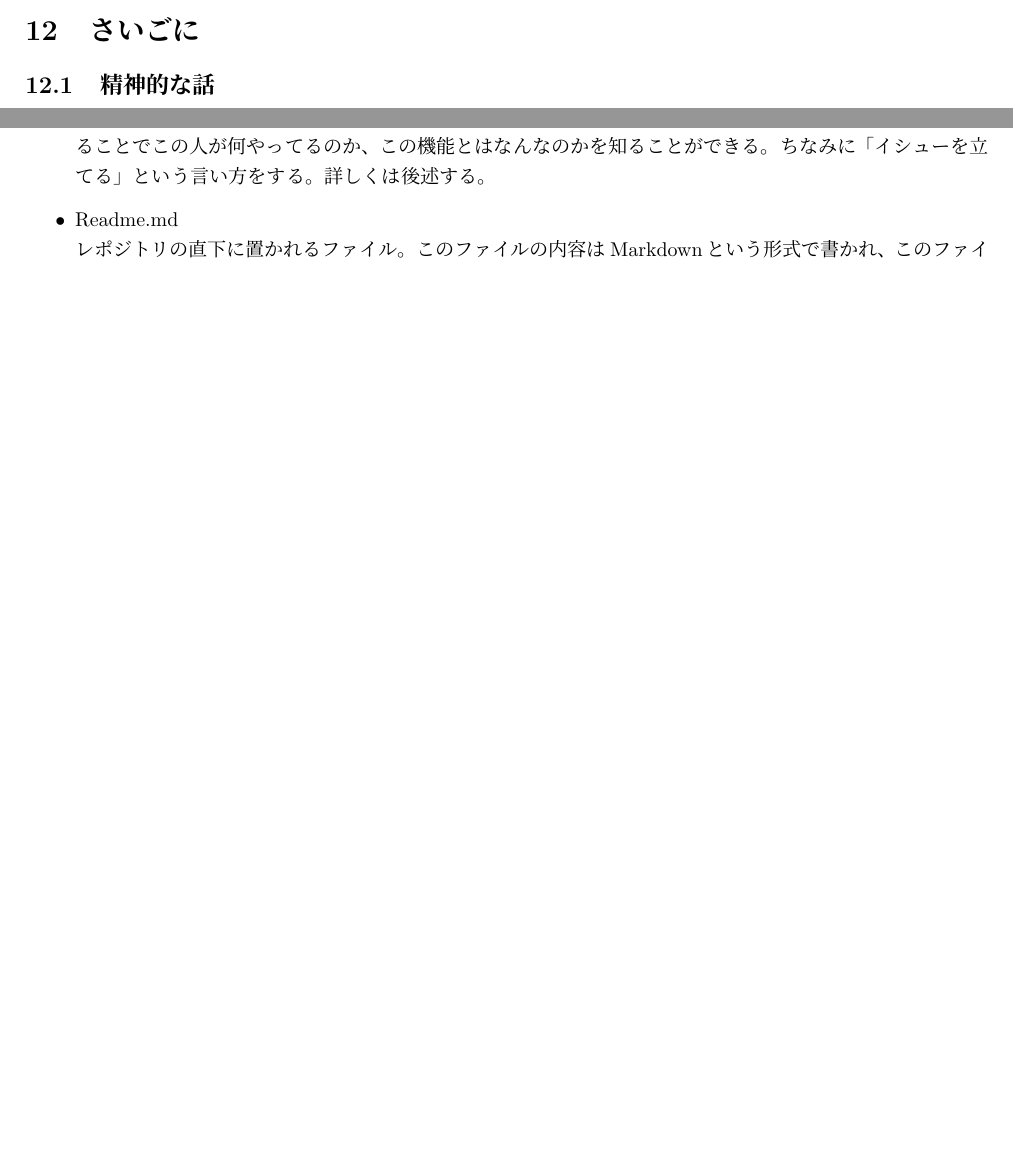
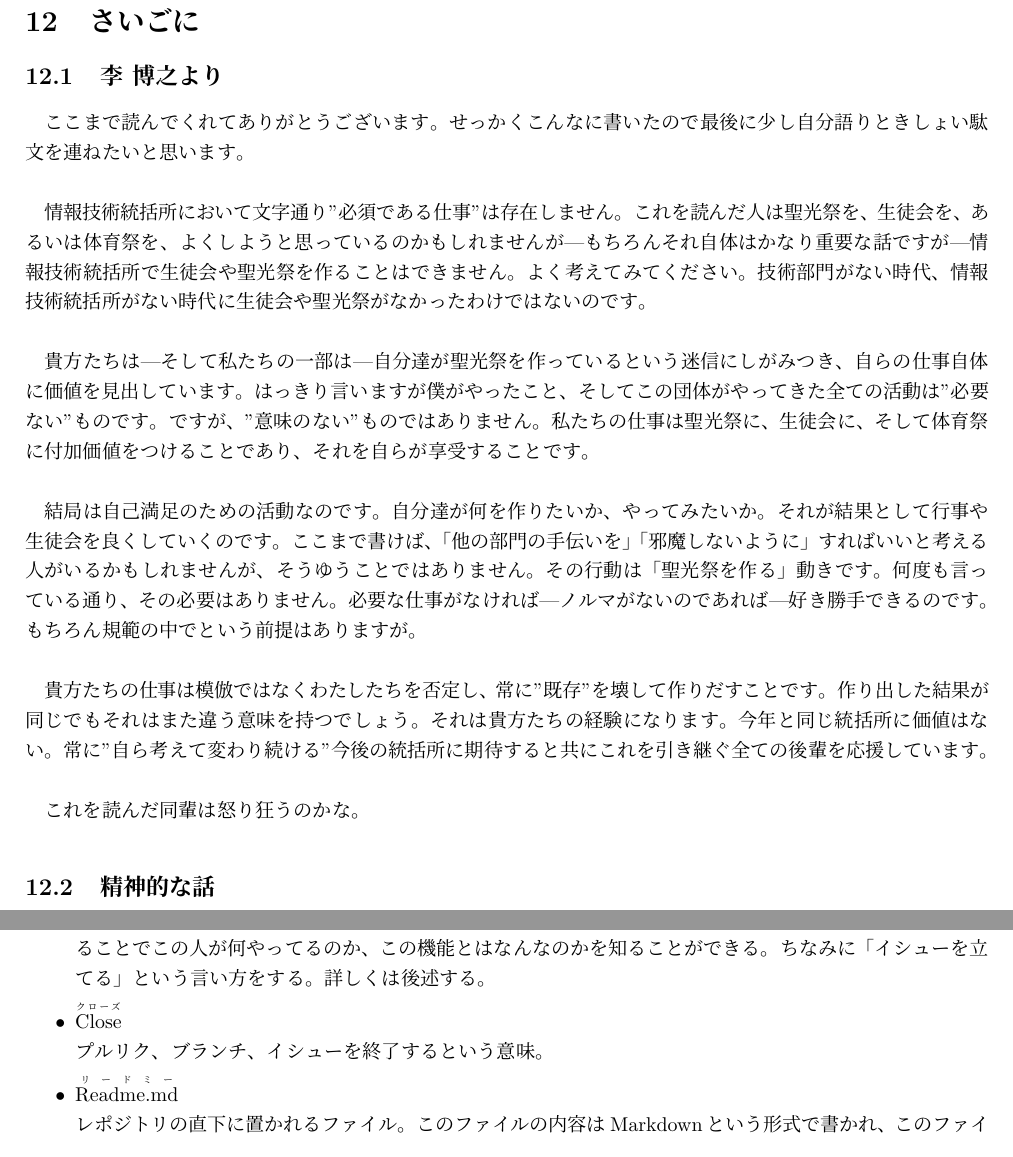
Before and after one commit to SeikoStudentCouncil/handover-report, a LaTeX document (引継書/引継書.tex): two parts of pages 72 and 76 of 80, joined at a grey line, cut so that both start at the same text, the shorter picture padded with empty space. Compiled offline with pLaTeX and dvipdfmx.

Commit message:
Update 引継書.tex

```diff
--- a/引継書/引継書.tex
+++ b/引継書/引継書.tex
@@ -1618,6 +1619,23 @@ B$\cdots$番号（0~5）0が代表者。
 
 
 \section{さいごに}
+\subsection{李 博之より}
+ここまで読んでくれてありがとうございます。せっかくこんなに書いたので最後に少し自分語りときしょい駄文を連ねたいと思います。
+\\
+
+情報技術統括所において文字通り"必須である仕事"は存在しません。これを読んだ人は聖光祭を、生徒会を、あるいは体育祭を、よくしようと思っているのかもしれませんが---もちろんそれ自体はかなり重要な話ですが---情報技術統括所で生徒会や聖光祭を作ることはできません。よく考えてみてください。技術部門がない時代、情報技術統括所がない時代に生徒会や聖光祭がなかったわけではないのです。
+\\
+
+貴方たちは---そして私たちの一部は---自分達が聖光祭を作っているという迷信にしがみつき、自らの仕事自体に価値を見出しています。はっきり言いますが僕がやったこと、そしてこの団体がやってきた全ての活動は"必要ない"ものです。ですが、"意味のない"ものではありません。私たちの仕事は聖光祭に、生徒会に、そして体育祭に付加価値をつけることであり、それを自らが享受することです。
+\\
+
+結局は自己満足のための活動なのです。自分達が何を作りたいか、やってみたいか。それが結果として行事や生徒会を良くしていくのです。ここまで書けば、「他の部門の手伝いを」「邪魔しないように」すればいいと考える人がいるかもしれませんが、そうゆうことではありません。その行動は「聖光祭を作る」動きです。何度も言っている通り、その必要はありません。必要な仕事がなければ---ノルマがないのであれば---好き勝手できるのです。もちろん規範の中でという前提はありますが。
+\\
+
+貴方たちの仕事は模倣ではなくわたしたちを否定し、常に"既存"を壊して作りだすことです。作り出した結果が同じでもそれはまた違う意味を持つでしょう。それは貴方たちの経験になります。今年と同じ統括所に価値はない。常に"自ら考えて変わり続ける"今後の統括所に期待すると共にこれを引き継ぐ全ての後輩を応援しています。
+\\
+
+これを読んだ同輩は怒り狂うのかな。
 \subsection{精神的な話}
 
 \newpage
@@ -1772,7 +1790,9 @@ Gitサーバーに置かれるレポジトリ。インターネット上にあ
 何か二つのものを結合するときに内部的に行われる処理。基本的にはプルリクの受理時のことを指す。この言葉の定義は人によって違うが、「プルリク送ったらマージするから」といった感じで使われる。
 \item \ruby[g]{Issue}{イシュー}\\
 GitHubの機能の一つ。問題提起することができ、複数人で話し合えるチャット形式の機能。何かを実装する際にその機能の内容や仕様をのせたイシューを立て、そのイシュー番号をブランチ名に記載する。こうすることでこの人が何やってるのか、この機能とはなんなのかを知ることができる。ちなみに「イシューを立てる」という言い方をする。詳しくは後述する。
-\item Readme.md\\
+\item \ruby[g]{Close}{クローズ}\\
+プルリク、ブランチ、イシューを終了するという意味。
+\item \ruby[g]{Readme.md}{リードミー}\\
 レポジトリの直下に置かれるファイル。このファイルの内容はMarkdownという形式で書かれ、このファイルがあるレポジトリはGitHubでそれが説明文として下に出てくる。これは絶対書くこと。また、Markdownはプログラマにとって必要不可欠な記法でありそんな難しくないので習得しとくこと\footnote{プログラマ共有サイトQiita、Discord、SlackなどではMarkdownを使った投稿ができる。}。
 \end{itemize}
 \subsubsection{Git周りのソフト}
```
Also changed, not shown: 引継書/引継書.tex (5 more changed lines).
